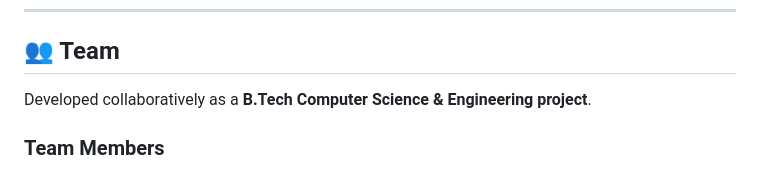
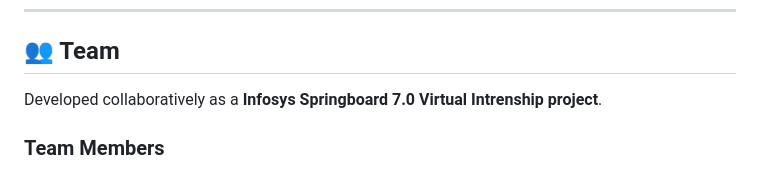
Before and after one commit to springboardmentor00/Palmistry-Tarot-Intelligence-Platform-Team-3, a Markdown page: README.md, the part around the change. Rendered like a GitHub page.

```diff
--- a/README.md
+++ b/README.md
@@ -305,7 +305,7 @@ into `main`.
 
 ## 👥 Team
 
-Developed collaboratively as a **B.Tech Computer Science & Engineering
+Developed collaboratively as a **Infosys Springboard 7.0 Virtual Intrenship
 project**.
 
 ### Team Members
```
